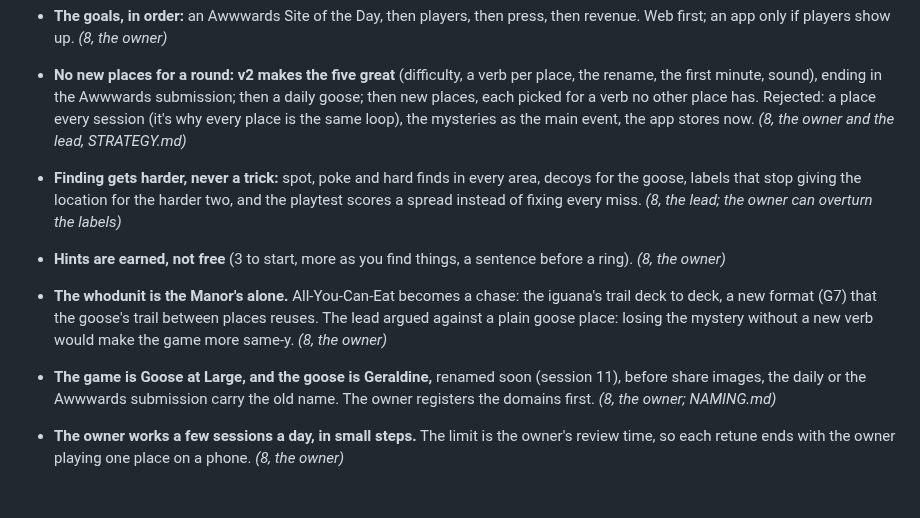
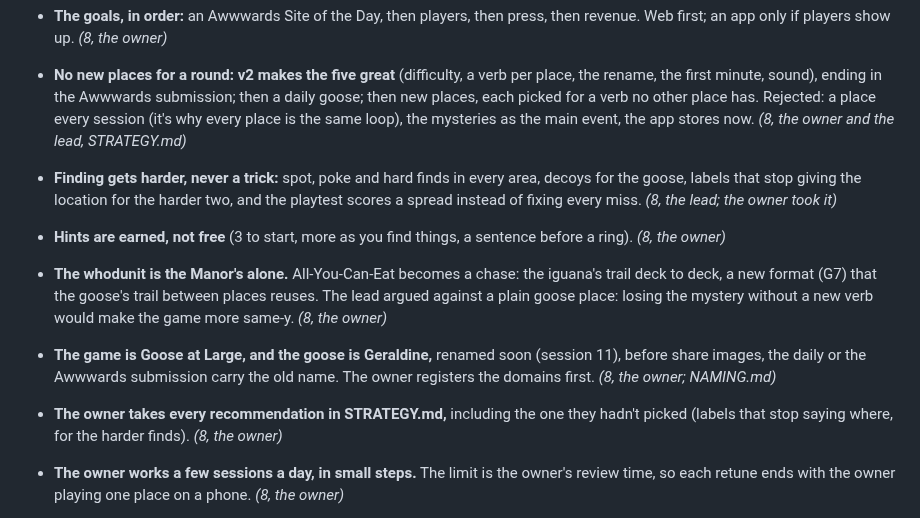
Before and after one commit to uxpreview/squares, a Markdown page: docs/ROADMAP.md, the part around the change. Rendered like a GitHub page; blank space fills up the shorter version.

Commit message:
Docs: the owner takes every recommendation in the strategy
Co-Authored-By: Claude Opus 5.5 <noreply@anthropic.com>
Claude-Session: https://claude.ai/code/session_01MFo1eWGF2tZrLms5tmnM9B

```diff
--- a/docs/ROADMAP.md
+++ b/docs/ROADMAP.md
@@ -223,10 +223,11 @@ Made:
 
 - **The goals, in order:** an Awwwards Site of the Day, then players, then press, then revenue. Web first; an app only if players show up. *(8, the owner)*
 - **No new places for a round: v2 makes the five great** (difficulty, a verb per place, the rename, the first minute, sound), ending in the Awwwards submission; then a daily goose; then new places, each picked for a verb no other place has. Rejected: a place every session (it's why every place is the same loop), the mysteries as the main event, the app stores now. *(8, the owner and the lead, STRATEGY.md)*
-- **Finding gets harder, never a trick:** spot, poke and hard finds in every area, decoys for the goose, labels that stop giving the location for the harder two, and the playtest scores a spread instead of fixing every miss. *(8, the lead; the owner can overturn the labels)*
+- **Finding gets harder, never a trick:** spot, poke and hard finds in every area, decoys for the goose, labels that stop giving the location for the harder two, and the playtest scores a spread instead of fixing every miss. *(8, the lead; the owner took it)*
 - **Hints are earned, not free** (3 to start, more as you find things, a sentence before a ring). *(8, the owner)*
 - **The whodunit is the Manor's alone.** All-You-Can-Eat becomes a chase: the iguana's trail deck to deck, a new format (G7) that the goose's trail between places reuses. The lead argued against a plain goose place: losing the mystery without a new verb would make the game more same-y. *(8, the owner)*
 - **The game is Goose at Large, and the goose is Geraldine,** renamed soon (session 11), before share images, the daily or the Awwwards submission carry the old name. The owner registers the domains first. *(8, the owner; NAMING.md)*
+- **The owner takes every recommendation in STRATEGY.md,** including the one they hadn't picked (labels that stop saying where, for the harder finds). *(8, the owner)*
 - **The owner works a few sessions a day, in small steps.** The limit is the owner's review time, so each retune ends with the owner playing one place on a phone. *(8, the owner)*
 
 - **The Block, But Wrong is dropped,** and a strategy session comes before any new level: the owner worries the loop is repetitive, everything is too easy to find, the mystery should be the Manor's alone, and the name may not fit. *(7b, the owner)*
```
Also changed, not shown: docs/STRATEGY.md (+2 -2 lines).
